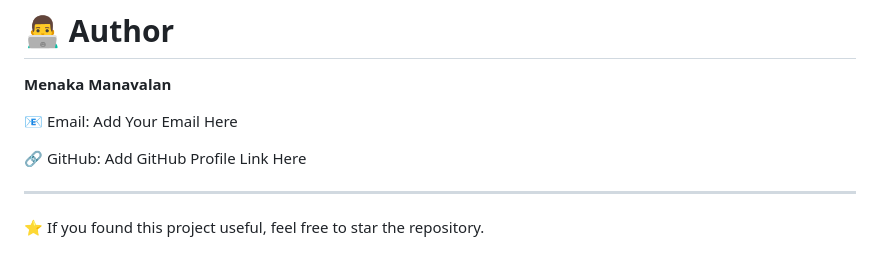
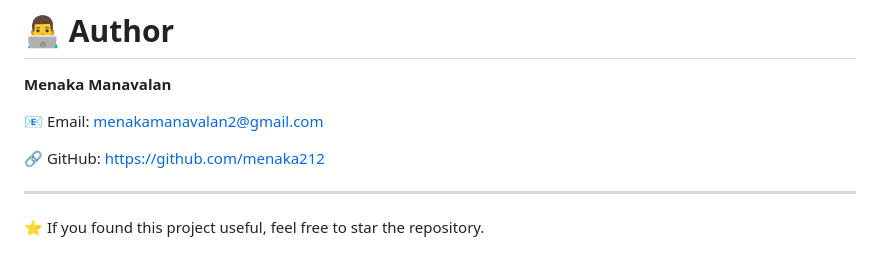
Before and after one commit to menaka212/Task-Manager-Application, a Markdown page: README.md, the part around the change. GitHub-like rendering.

Commit message:
Prepare project for deployment

```diff
--- a/README.md
+++ b/README.md
@@ -278,9 +278,9 @@ task-manager/
 
 **Menaka Manavalan**
 
-📧 Email: Add Your Email Here
+📧 Email: menakamanavalan2@gmail.com
 
-🔗 GitHub: Add GitHub Profile Link Here
+🔗 GitHub: https://github.com/menaka212
 
 ---
 
```
